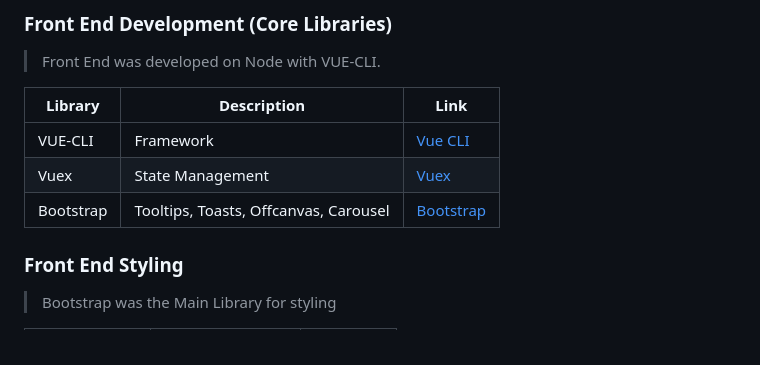
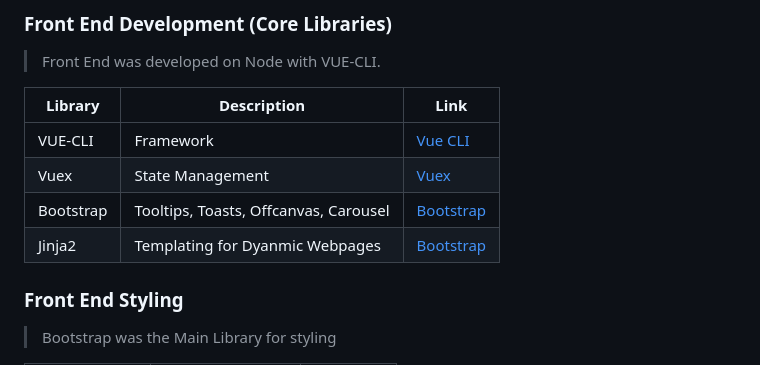
Before and after one commit to Janeleq/Eevee-Trading, a Markdown page: README.md, the part around the change. Rendered like a GitHub page.

```diff
--- a/README.md
+++ b/README.md
@@ -114,6 +114,7 @@ Mikro is a one-stop knowledge investment platform to increase financial inclsuio
 | VUE-CLI   | Framework                             | [Vue CLI](https://cli.vuejs.org/)      |
 | Vuex      | State Management                      | [Vuex](https://next.vuex.vuejs.org/)   |
 | Bootstrap | Tooltips, Toasts, Offcanvas, Carousel | [Bootstrap](https://getbootstrap.com/) |
+| Jinja2 | Templating for Dyanmic Webpages | [Bootstrap](https://getbootstrap.com/) |
 
 ### Front End Styling
 
```
